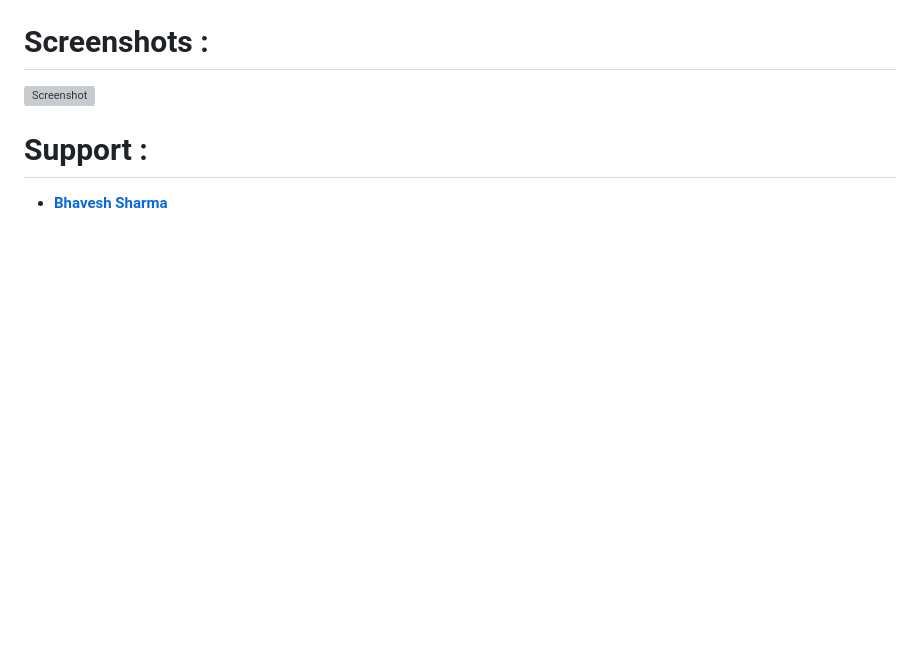
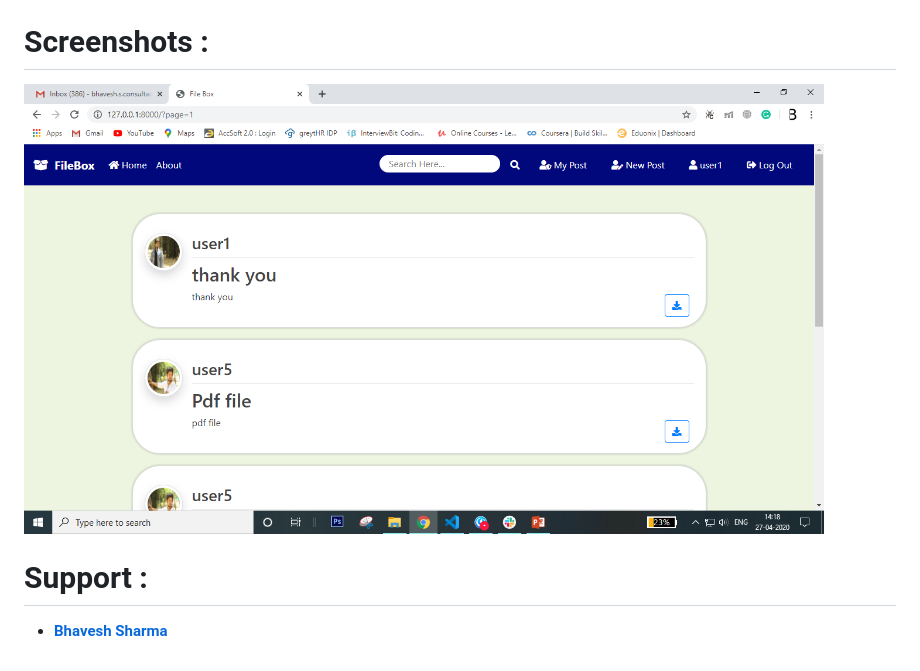
Before and after one commit to Bhavesh1303/FileBox, a Markdown page: README.md, the part around the change printed below. Drawn GitHub-style; pictures changed too: Screenshots/1.png (added); blank space fills up the shorter version; grey boxes are pictures that could not be loaded.

Commit message:
screenshots added

```diff
--- a/README.md
+++ b/README.md
@@ -45,5 +42,5 @@ This project was done by me for showing the learnings of internship.
 # Screenshots :
-<img src="Screenshots/New Tab - Google Chrome 03-12-2019 19_14_36.png" alt='Screenshot' height="400" width="800">
+<img src="Screenshots/1.png" alt='Screenshot' height="400" width="800">
 
 # Support :
 <ul>
```
Also changed, not shown: other parts of README.md (+0 -3 lines).
